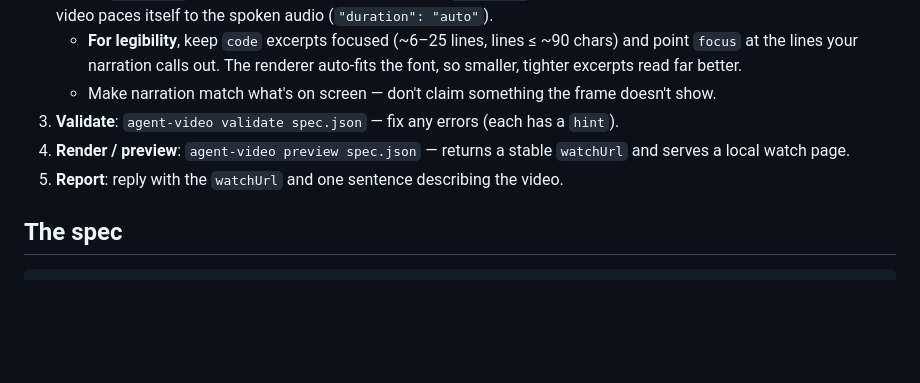
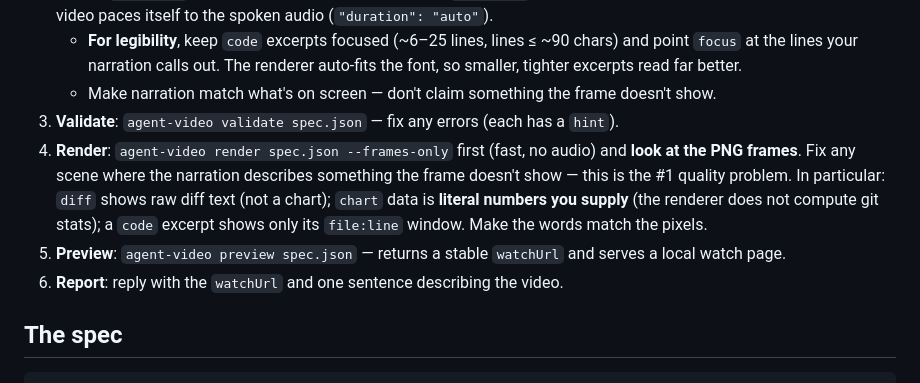
Before and after one commit to zvadaadam/showtell, a Markdown page: skills/agent-video/SKILL.md, the part around the change. GitHub-like rendering; blank space fills up the shorter version.

Commit message:
eval feedback: SKILL step to verify frames match narration
The dominant remaining sub-4 driver across eval rounds is fresh agents writing
narration that overclaims vs the rendered frame (e.g. narrating "chart polish"
over a diff frame) — not a renderer defect. Add an explicit workflow step:
render --frames-only, look at the PNGs, and fix any narration that doesn't
match the pixels. Also spell out that chart data is literal (the renderer
doesn't compute git stats) and what diff/code frames actually show.

Co-Authored-By: Claude Opus 4.8 (1M context) <noreply@anthropic.com>

````diff
--- a/skills/agent-video/SKILL.md
+++ b/skills/agent-video/SKILL.md
@@ -41,9 +41,15 @@ reads the file. Pasting code is wrong and will drift from the source.
    - Make narration match what's on screen — don't claim something the frame
      doesn't show.
 3. **Validate**: `agent-video validate spec.json` — fix any errors (each has a `hint`).
-4. **Render / preview**: `agent-video preview spec.json` — returns a stable
-   `watchUrl` and serves a local watch page.
-5. **Report**: reply with the `watchUrl` and one sentence describing the video.
+4. **Render**: `agent-video render spec.json --frames-only` first (fast, no
+   audio) and **look at the PNG frames**. Fix any scene where the narration
+   describes something the frame doesn't show — this is the #1 quality problem.
+   In particular: `diff` shows raw diff text (not a chart); `chart` data is
+   **literal numbers you supply** (the renderer does not compute git stats); a
+   `code` excerpt shows only its `file:line` window. Make the words match the pixels.
+5. **Preview**: `agent-video preview spec.json` — returns a stable `watchUrl`
+   and serves a local watch page.
+6. **Report**: reply with the `watchUrl` and one sentence describing the video.
 
 ## The spec
 ```jsonc
````
